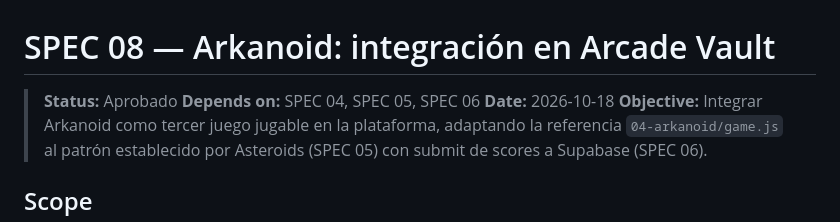
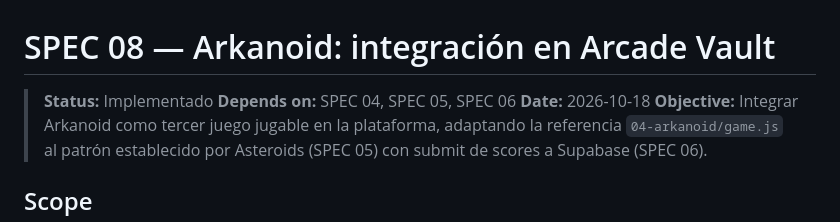
Before and after one commit to luisiy01/arcade-vault, a Markdown page: specs/08-arkanoid-game.md, the part around one of its changes. Rendered like a GitHub page.

```diff
--- a/specs/08-arkanoid-game.md
+++ b/specs/08-arkanoid-game.md
@@ -1,6 +1,6 @@
 # SPEC 08 — Arkanoid: integración en Arcade Vault
 
-> **Status:** Aprobado
+> **Status:** Implementado
 > **Depends on:** SPEC 04, SPEC 05, SPEC 06
 > **Date:** 2026-10-18
 > **Objective:** Integrar Arkanoid como tercer juego jugable en la plataforma, adaptando la referencia `04-arkanoid/game.js` al patrón establecido por Asteroids (SPEC 05) con submit de scores a Supabase (SPEC 06).
```
Also changed, not shown: other parts of specs/08-arkanoid-game.md (+26 -26 lines).
